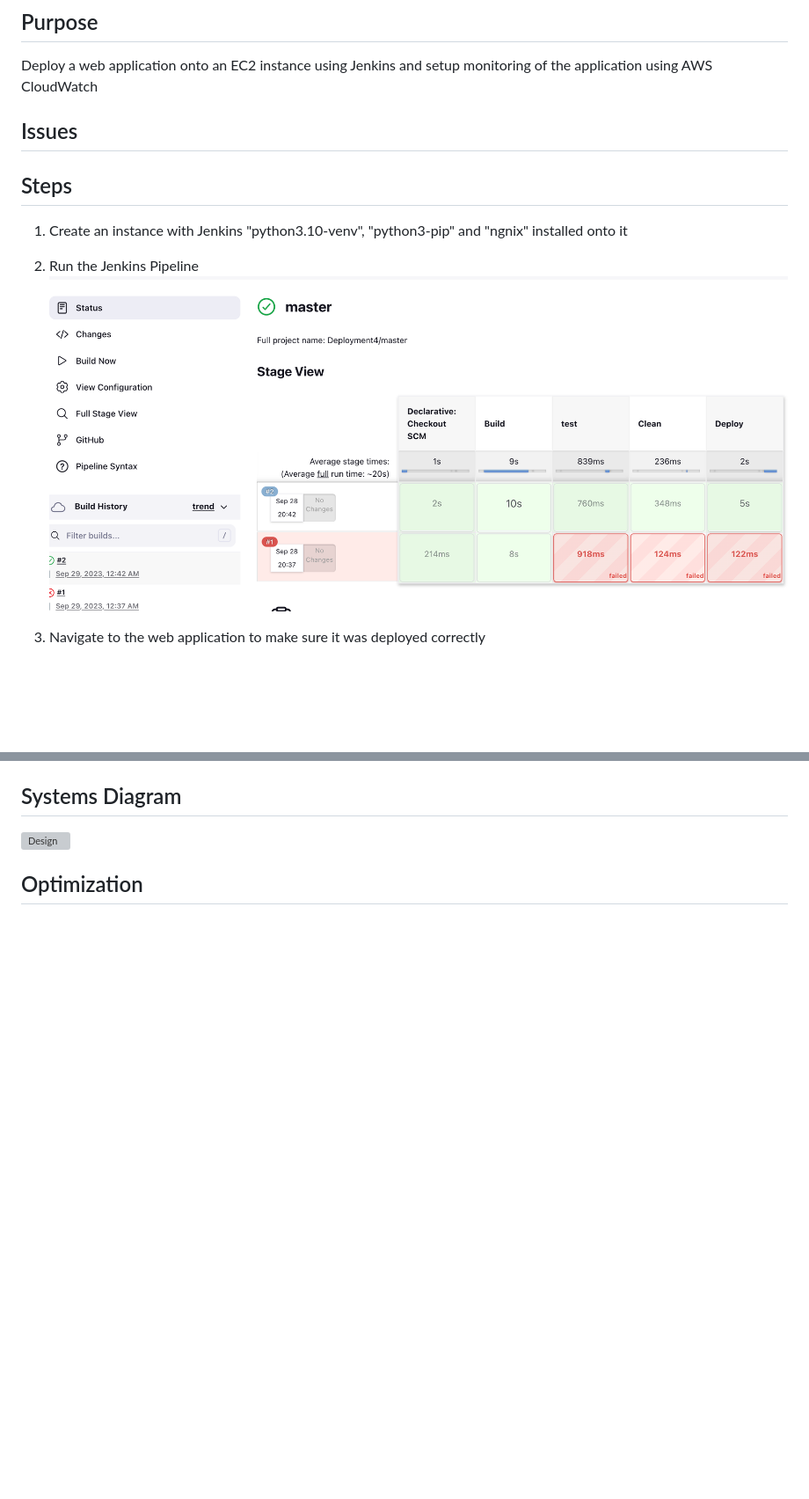
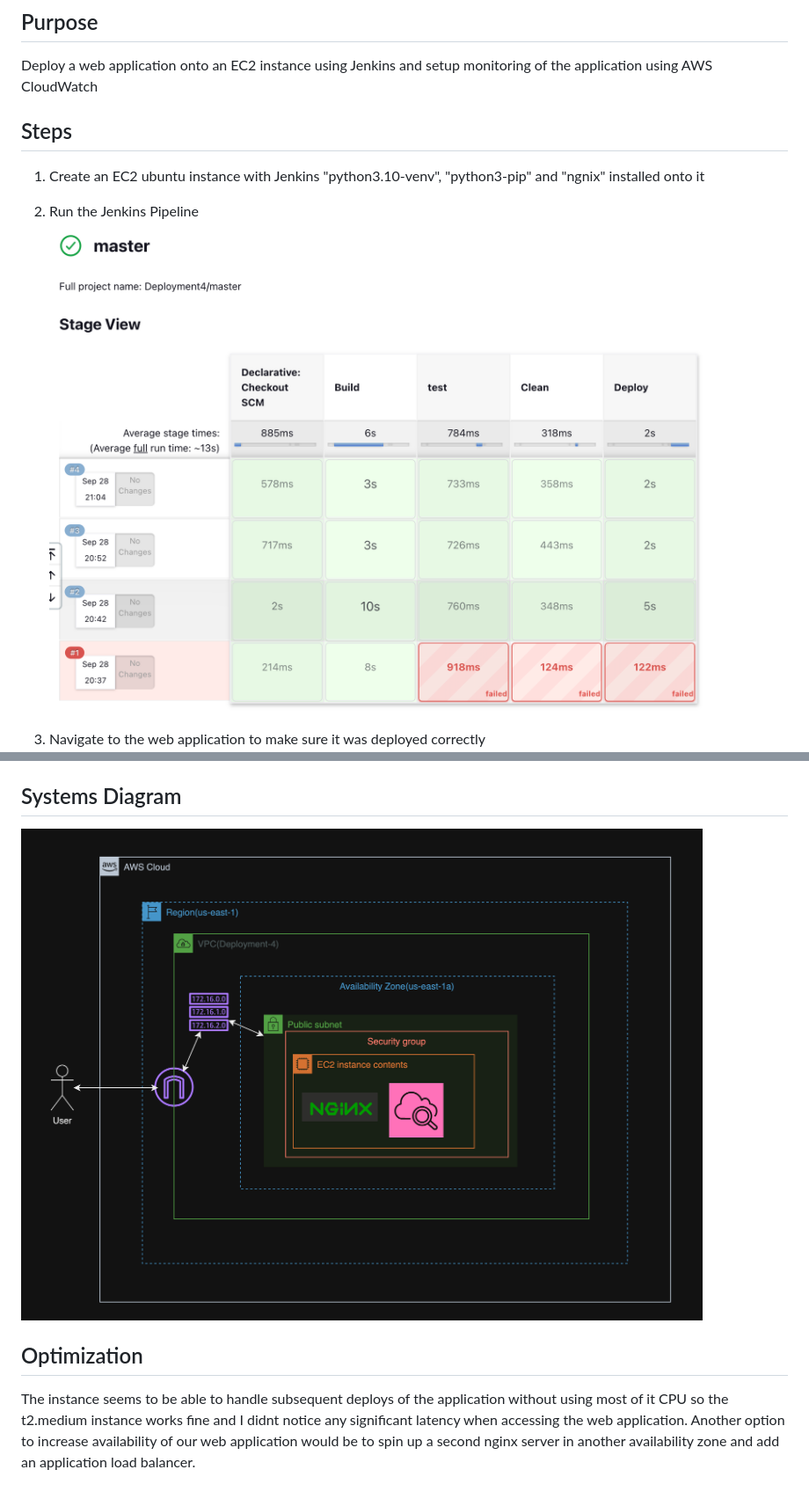
Before and after one commit to bjones519/Kura_C4_D4, a Markdown page: README.md, 2 parts joined by grey strips. Shown: that part at 88% size. GitHub-like rendering; pictures changed too: screenshots/Jenkins.png; blank space fills up the shorter version; grey boxes are pictures that could not be loaded.

Commit message:
Adding screenshots and updating README

```diff
--- a/README.md
+++ b/README.md
@@ -1,10 +1,9 @@
 ## Purpose
 Deploy a web application onto an EC2 instance using Jenkins and setup monitoring of the application using AWS CloudWatch
 
-## Issues
 
 ## Steps
-1. Create an instance with Jenkins "python3.10-venv", "python3-pip" and "ngnix" installed onto it
+1. Create an EC2 ubuntu instance with Jenkins "python3.10-venv", "python3-pip" and "ngnix" installed onto it
 2. Run the Jenkins Pipeline
 ![pipeline](screenshots/Jenkins.png)
 
@@ -23,5 +20,6 @@ Deploy a web application onto an EC2 instance using Jenkins and setup monitoring
 
 ## Systems Diagram
-![Design]()
+![Design](screenshots/Dep4Diagram.png)
 
 ## Optimization
+The instance seems to be able to handle subsequent deploys of the application without using most of it CPU so the t2.medium instance works fine and I didnt notice any significant latency when accessing the web application. Another option to increase availability of our web application would be to spin up a second nginx server in another availability zone and add an application load balancer.
```
Also changed, not shown: other parts of README.md (+3 -5 lines), 3 other files.
